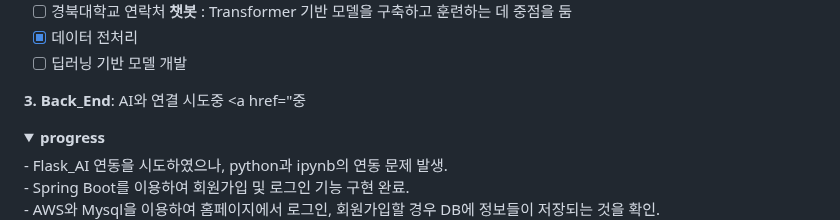
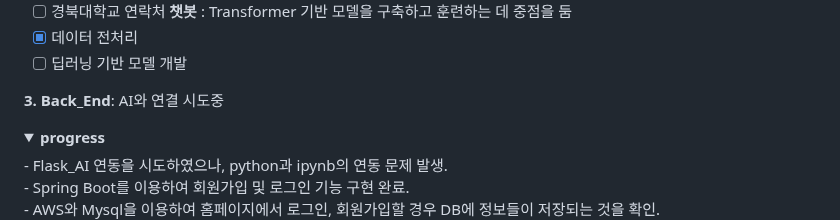
Before and after one commit to Dansoeun/AICOSS, a Markdown page: README.md, the part around the change. Rendered like a GitHub page; folded sections open.

```diff
--- a/README.md
+++ b/README.md
@@ -82,7 +82,6 @@
 </details>
 
 **3. Back_End**: AI와 연결 시도중
-<a href="중
 <details>
    <summary><b>progress</b></summary>
 - Flask_AI 연동을 시도하였으나, python과 ipynb의 연동 문제 발생.<br>
```
